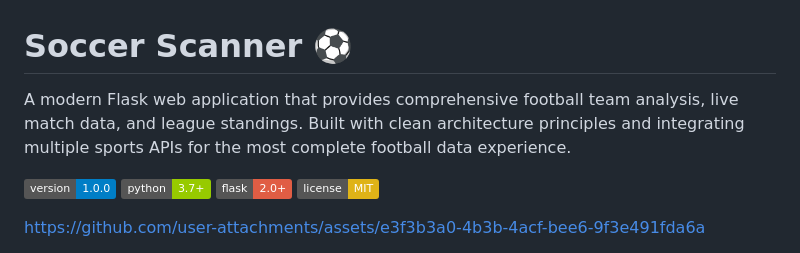
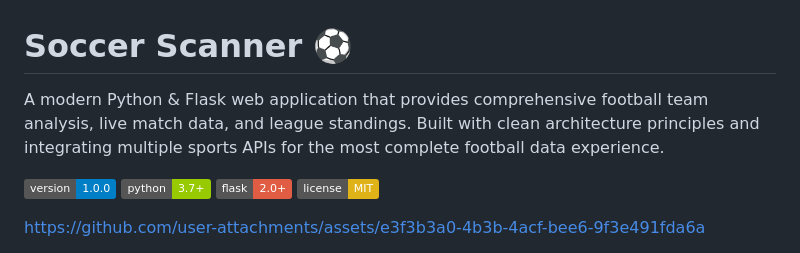
Before and after one commit to leifheaney5/SOCCER-SCANNER, a Markdown page: README.md, the part around the change. Drawn GitHub-style; badges without logos.

Commit message:
updated README description
added Python to desc

```diff
--- a/README.md
+++ b/README.md
@@ -1,6 +1,6 @@
 # Soccer Scanner ⚽
 
-A modern Flask web application that provides comprehensive football team analysis, live match data, and league standings. Built with clean architecture principles and integrating multiple sports APIs for the most complete football data experience.
+A modern Python & Flask web application that provides comprehensive football team analysis, live match data, and league standings. Built with clean architecture principles and integrating multiple sports APIs for the most complete football data experience.
 
 ![Soccer Scanner](https://img.shields.io/badge/version-1.0.0-blue.svg)
 ![Python](https://img.shields.io/badge/python-3.7%2B-green.svg)
```
